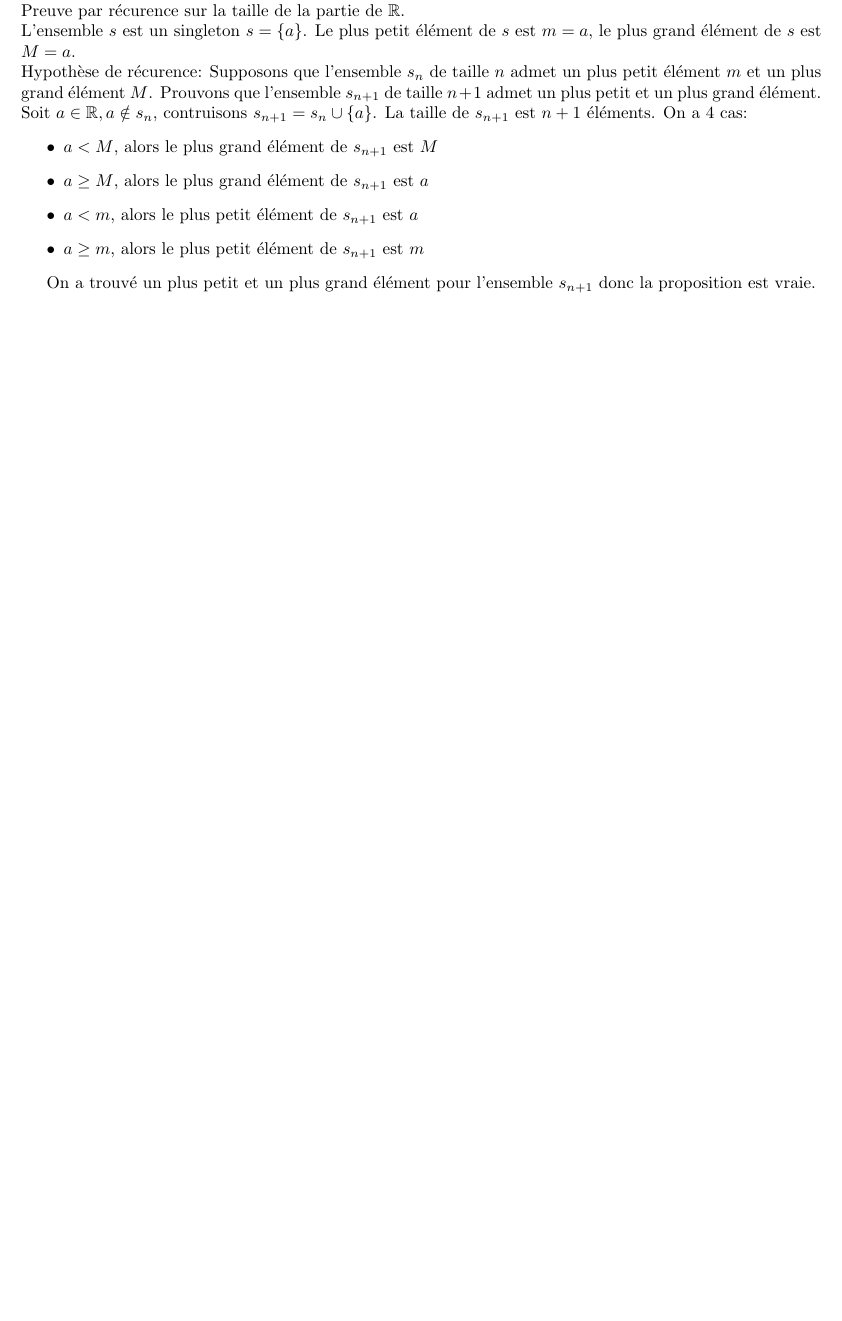
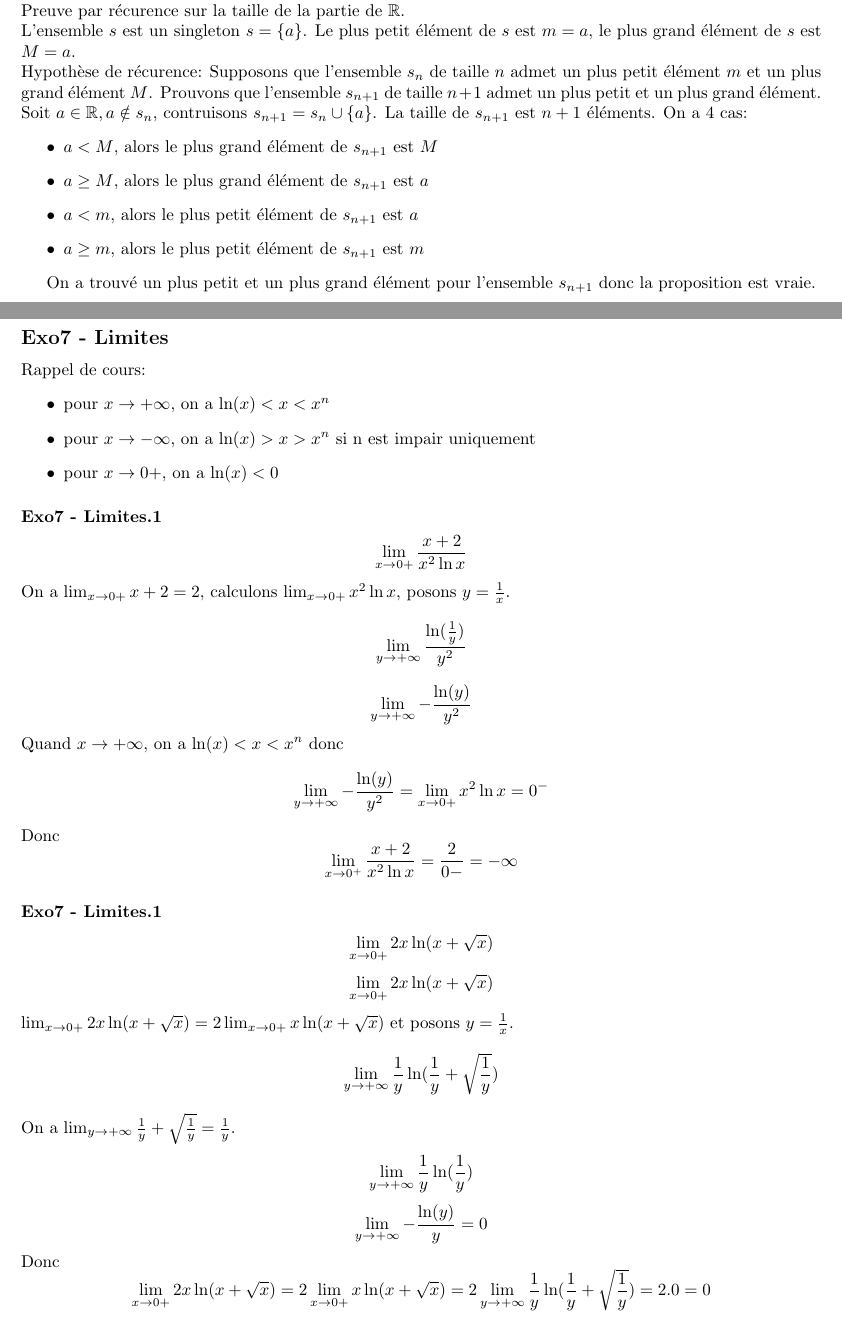
Before and after one commit to PAYRAULT/MPI, a LaTeX book (Math_101/TD/TD3.tex): part of page 9 of 10 before the commit and two parts of pages 9 and 10 of 11 after it, the two joined at a grey line, cut so that both start at the same text, the shorter picture padded with empty space. Compiled offline with pdfLaTeX.

Commit message:
Exo7, limites

```diff
--- a/Math_101/TD/TD3.tex
+++ b/Math_101/TD/TD3.tex
@@ -328,6 +328,38 @@ Soit $a \in \R, a \notin s_n$, contruisons $s_{n+1} = s_n \cup \{a\}$. La taille
 On a trouv\'e un plus petit et un plus grand \'el\'ement pour l'ensemble $s_{n+1}$ donc la proposition est vraie.
 
 \newpage
+\subsection*{Exo7 - Limites}
+Rappel de cours:
+\begin{itemize}
+\item pour $x \to +\infty$, on a $\ln(x) < x < x^n$
+\item pour $x \to -\infty$, on a $\ln(x) > x > x^n \textrm{ si n est impair uniquement}$
+\item pour $x \to 0+$, on a $\ln(x) < 0$
+\end{itemize}
+
+\subsubsection*{Exo7 - Limites.1}
+$$\lim_{x \to 0+} \frac{x+2}{x^2\ln x}$$
+On a $\lim_{x \to 0+} x+2 = 2$, calculons $\lim_{x \to 0+}x^2\ln x$, posons $y = \frac{1}{x}$.\
+$$\lim_{y \to +\infty}\frac{\ln(\frac{1}{y})}{y^2}$$
+$$\lim_{y \to +\infty}-\frac{\ln(y)}{y^2}$$
+Quand $x \to +\infty$, on a $\ln(x) < x < x^n$ donc
+$$\lim_{y \to +\infty}-\frac{\ln(y)}{y^2} = \lim_{x \to 0+}x^2\ln x = 0^{-}$$
+Donc
+$$\lim_{x \to 0^{+}} \frac{x+2}{x^2\ln x} = \frac{2}{0-} = -\infty$$
+
+\subsubsection*{Exo7 - Limites.1}
+$$\lim_{x \to 0+} 2x\ln(x+\sqrt{x})$$
+$$\lim_{x \to 0+} 2x\ln(x+\sqrt{x})$$
+$\lim_{x \to 0+} 2x\ln(x+\sqrt{x}) = 2 \lim_{x \to 0+} x\ln(x+\sqrt{x})$ et posons $y = \frac{1}{x}$.
+$$\lim_{y \to +\infty}\frac{1}{y}\ln(\frac{1}{y} + \sqrt{\frac{1}{y}})$$
+On a $\lim_{y \to +\infty} \frac{1}{y} + \sqrt{\frac{1}{y}} = \frac{1}{y}$.
+
+$$\lim_{y \to +\infty}\frac{1}{y}\ln(\frac{1}{y})$$
+$$\lim_{y \to +\infty}-\frac{\ln(y)}{y} = 0$$
+Donc
+$$\lim_{x \to 0+} 2x\ln(x+\sqrt{x}) = 2 \lim_{x \to 0+} x\ln(x+\sqrt{x}) = 2\lim_{y \to +\infty}\frac{1}{y}\ln(\frac{1}{y} + \sqrt{\frac{1}{y}}) = 2.0 = 0$$
+
+
+\newpage
 \subsection*{Exercice Cauchy}
 Solution de l'\'equation diff\'erentielle de la forme $(y'(t) = a(t)y(t) + b(t)$ est $y(t) = \lambda e^{A(t)}+y_1(t)$ avec $A(t)$ une primitive de la fonction $a(t)$ et $y_1(t)$ est une solution particuli\`ere de l'\'equation.\\
 
```
Also changed, not shown: Math_101/TD/TD3.pdf.
